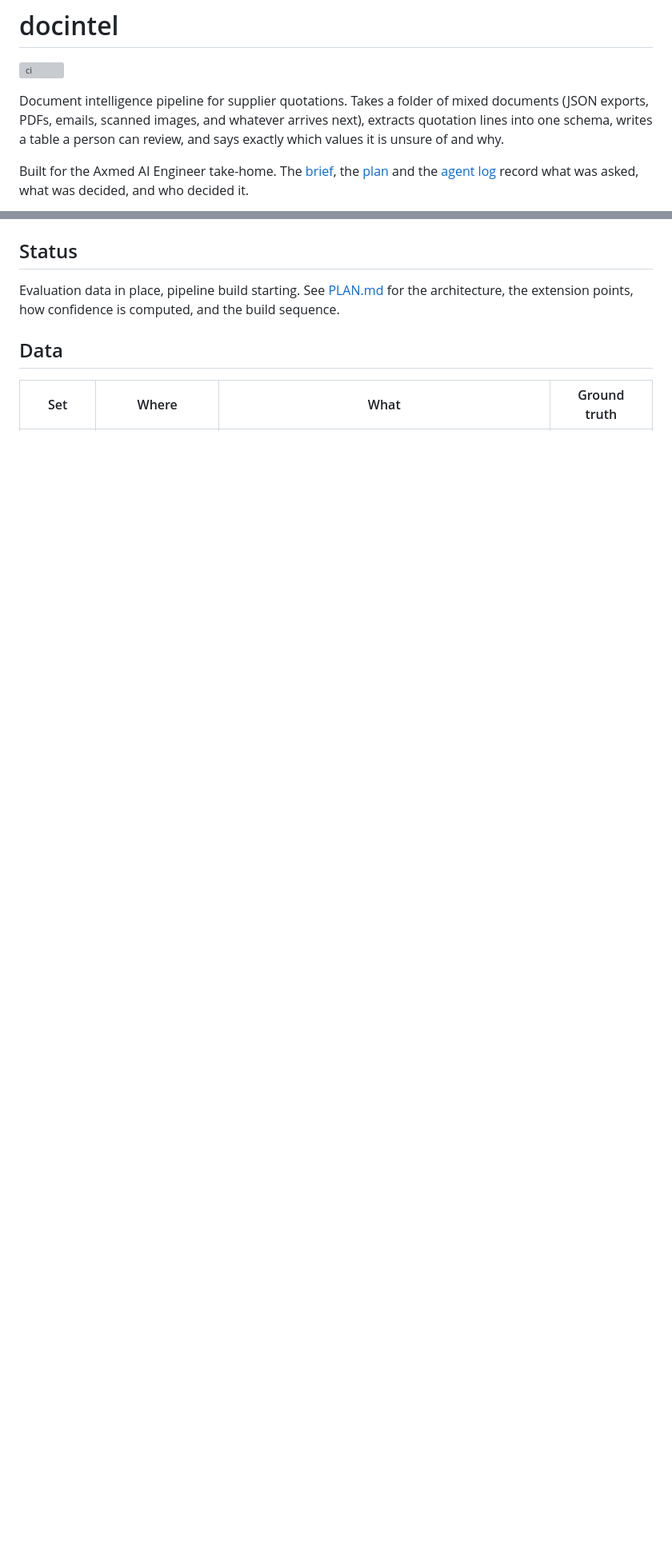
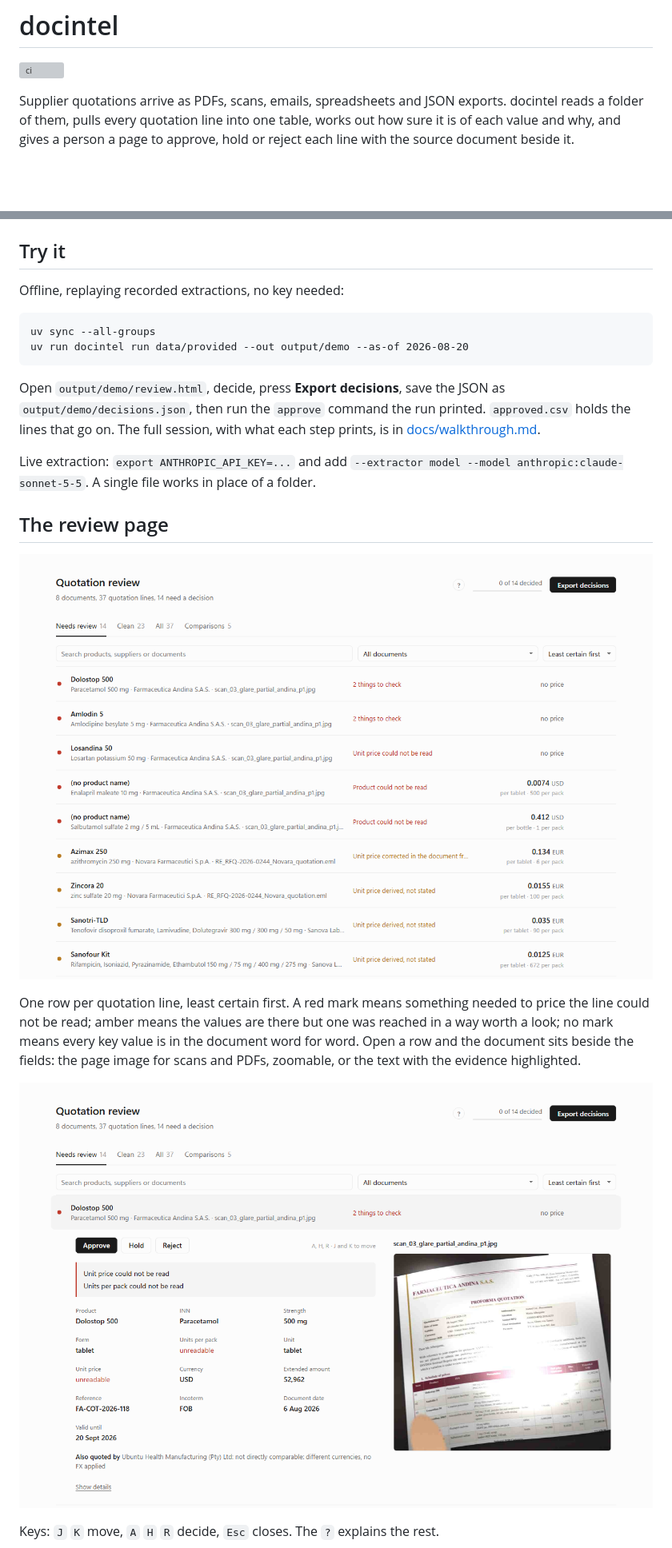
Before and after one commit to sean-carmody5/docintel, a Markdown page: README.md, 2 parts joined by grey strips. Shown at 80% size. GitHub-like rendering; pictures changed too: docs/img/review-list.png (added), docs/img/review-open.png (added); blank space fills up the shorter version; grey boxes are pictures that could not be loaded.

````diff
--- a/README.md
+++ b/README.md
@@ -2,9 +2,7 @@
 
 [![ci](https://github.com/sean-carmody5/axmed-docintel/actions/workflows/ci.yml/badge.svg)](https://github.com/sean-carmody5/axmed-docintel/actions/workflows/ci.yml)
 
-Document intelligence pipeline for supplier quotations. Takes a folder of mixed documents (JSON exports, PDFs, emails, scanned images, and whatever arrives next), extracts quotation lines into one schema, writes a table a person can review, and says exactly which values it is unsure of and why.
-
-Built for the Axmed AI Engineer take-home. The [brief](docs/brief.md), the [plan](PLAN.md) and the [agent log](docs/agent-log.md) record what was asked, what was decided, and who decided it.
+Supplier quotations arrive as PDFs, scans, emails, spreadsheets and JSON exports. docintel reads a folder of them, pulls every quotation line into one table, works out how sure it is of each value and why, and gives a person a page to approve, hold or reject each line with the source document beside it.
 
 ```mermaid
 flowchart LR
@@ -22,9 +18,25 @@ flowchart LR
 ```
 
-## Status
+## Try it
 
-Evaluation data in place, pipeline build starting. See [PLAN.md](PLAN.md) for the architecture, the extension points, how confidence is computed, and the build sequence.
+Offline, replaying recorded extractions, no key needed:
 
-## Data
+```
+uv sync --all-groups
+uv run docintel run data/provided --out output/demo --as-of 2026-08-20
+```
 
-| Set | Where | What | Ground truth |
+Open `output/demo/review.html`, decide, press **Export decisions**, save the JSON as `output/demo/decisions.json`, then run the `approve` command the run printed. `approved.csv` holds the lines that go on. The full session, with what each step prints, is in [docs/walkthrough.md](docs/walkthrough.md).
+
+Live extraction: `export ANTHROPIC_API_KEY=...` and add `--extractor model --model anthropic:claude-sonnet-5-5`. A single file works in place of a folder.
+
+## The review page
+
+![The review page: one row per quotation line, least certain first](docs/img/review-list.png)
+
+One row per quotation line, least certain first. A red mark means something needed to price the line could not be read; amber means the values are there but one was reached in a way worth a look; no mark means every key value is in the document word for word. Open a row and the document sits beside the fields: the page image for scans and PDFs, zoomable, or the text with the evidence highlighted.
+
+![An open row: fields on the left, the scanned page on the right](docs/img/review-open.png)
+
+Keys: `J` `K` move, `A` `H` `R` decide, `Esc` closes. The `?` explains the rest.
+
````
Also changed, not shown: other parts of README.md (+63 -38 lines), docs/walkthrough.md (added, +108 -0 lines), docs/img/review-decided.png (added), docs/img/review-first-open.png (added), docs/img/review-viewer.png (added).
